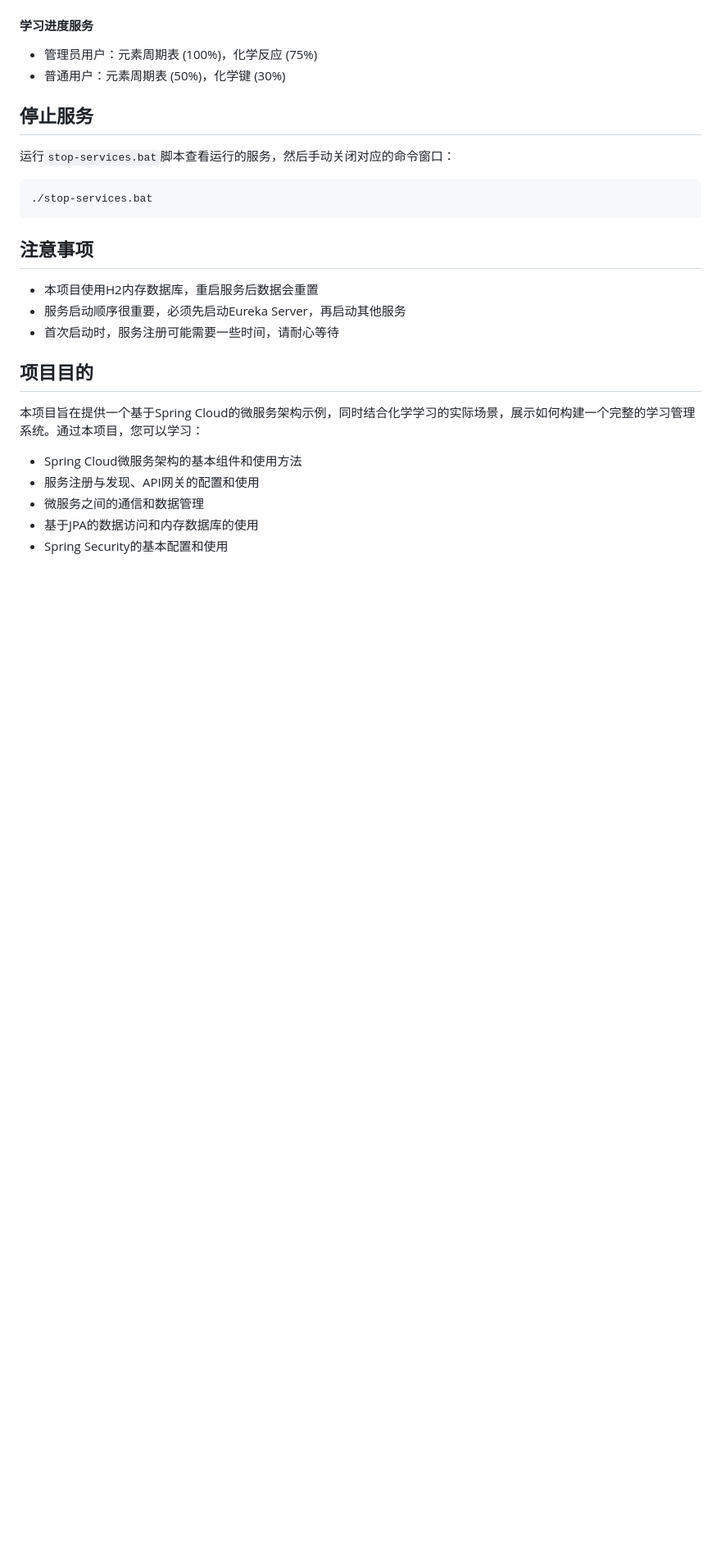
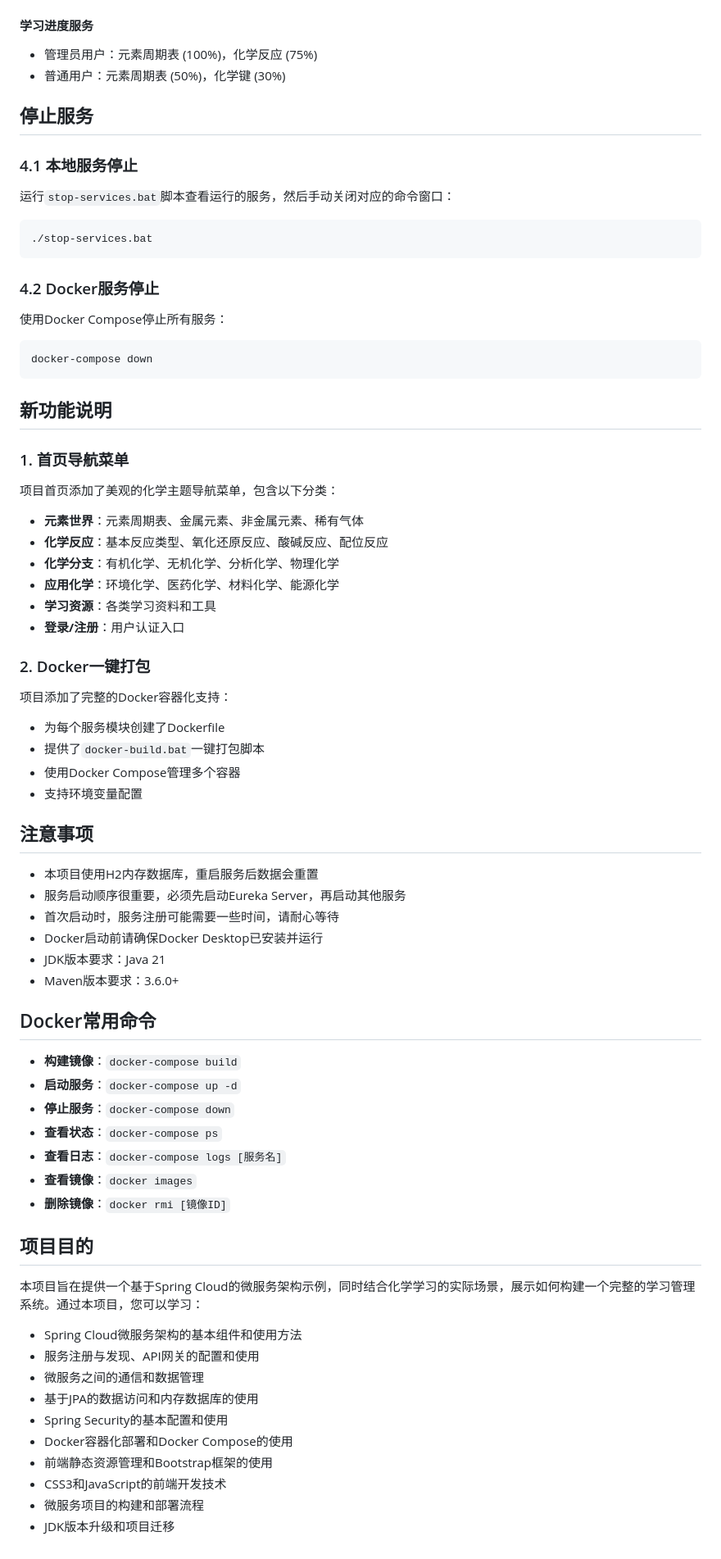
Before and after one commit to Cuicj/AiHX, a Markdown page: README.md, the part around one of its changes. Shown at 82% size. Drawn GitHub-style; blank space fills up the shorter version.

Commit message:
Update README with new features and Docker instructions

````diff
--- a/README.md
+++ b/README.md
@@ -119,17 +155,62 @@ chemistry-learning/
 
 ## 停止服务
 
+### 4.1 本地服务停止
+
 运行`stop-services.bat`脚本查看运行的服务，然后手动关闭对应的命令窗口：
 
 ```bash
 ./stop-services.bat
 ```
 
+### 4.2 Docker服务停止
+
+使用Docker Compose停止所有服务：
+
+```bash
+docker-compose down
+```
+
+## 新功能说明
+
+### 1. 首页导航菜单
+
+项目首页添加了美观的化学主题导航菜单，包含以下分类：
+
+- **元素世界**：元素周期表、金属元素、非金属元素、稀有气体
+- **化学反应**：基本反应类型、氧化还原反应、酸碱反应、配位反应
+- **化学分支**：有机化学、无机化学、分析化学、物理化学
+- **应用化学**：环境化学、医药化学、材料化学、能源化学
+- **学习资源**：各类学习资料和工具
+- **登录/注册**：用户认证入口
+
+### 2. Docker一键打包
+
+项目添加了完整的Docker容器化支持：
+
+- 为每个服务模块创建了Dockerfile
+- 提供了`docker-build.bat`一键打包脚本
+- 使用Docker Compose管理多个容器
+- 支持环境变量配置
+
 ## 注意事项
 
 - 本项目使用H2内存数据库，重启服务后数据会重置
 - 服务启动顺序很重要，必须先启动Eureka Server，再启动其他服务
 - 首次启动时，服务注册可能需要一些时间，请耐心等待
+- Docker启动前请确保Docker Desktop已安装并运行
+- JDK版本要求：Java 21
+- Maven版本要求：3.6.0+
+
+## Docker常用命令
+
+- **构建镜像**：`docker-compose build`
+- **启动服务**：`docker-compose up -d`
+- **停止服务**：`docker-compose down`
+- **查看状态**：`docker-compose ps`
+- **查看日志**：`docker-compose logs [服务名]`
+- **查看镜像**：`docker images`
+- **删除镜像**：`docker rmi [镜像ID]`
 
 ## 项目目的
 
@@ -140,3 +221,8 @@ chemistry-learning/
 - 微服务之间的通信和数据管理
 - 基于JPA的数据访问和内存数据库的使用
 - Spring Security的基本配置和使用
+- Docker容器化部署和Docker Compose的使用
+- 前端静态资源管理和Bootstrap框架的使用
+- CSS3和JavaScript的前端开发技术
+- 微服务项目的构建和部署流程
+- JDK版本升级和项目迁移
````
Also changed, not shown: other parts of README.md (+42 -6 lines).
